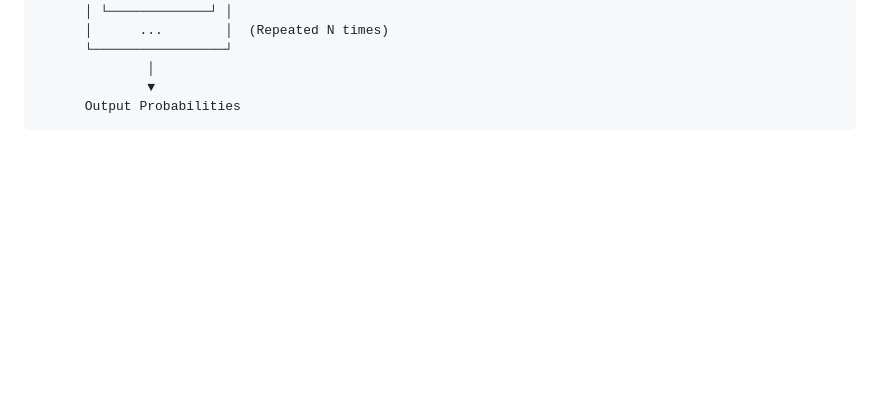
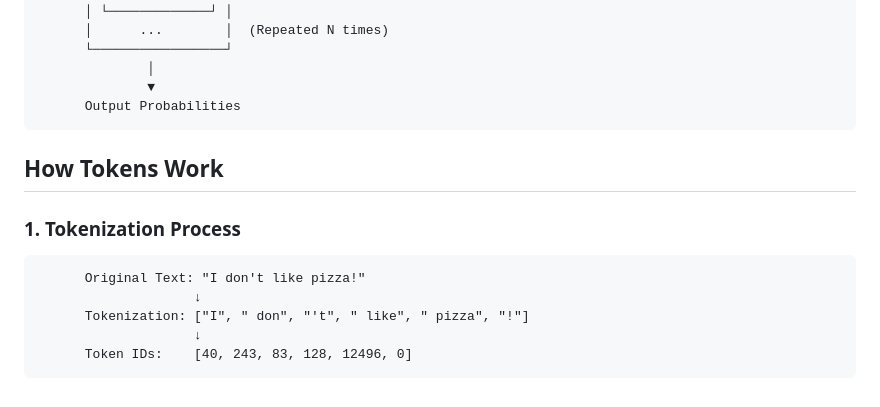
Before and after one commit to Shreyash-SP80/working-ai-api-demo, a Markdown page: README.md, the part around the change. Rendered like a GitHub page; blank space fills up the shorter version.

````diff
--- a/README.md
+++ b/README.md
@@ -93,3 +93,13 @@
               ▼
       Output Probabilities
 ```
+
+## How Tokens Work
+### 1. Tokenization Process
+```
+      Original Text: "I don't like pizza!"
+                    ↓
+      Tokenization: ["I", " don", "'t", " like", " pizza", "!"]
+                    ↓
+      Token IDs:    [40, 243, 83, 128, 12496, 0]
+```
````
